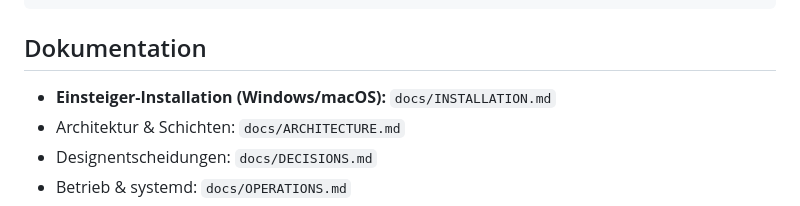
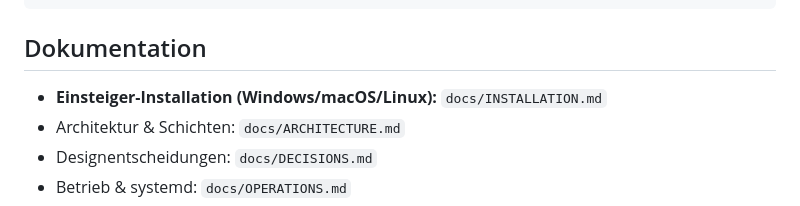
Before and after one commit to wischi2k/cs2tracker, a Markdown page: README.md, the part around the change. Drawn GitHub-style.

```diff
--- a/README.md
+++ b/README.md
@@ -120,7 +120,7 @@ docs/
 
 ## Dokumentation
 
-- **Einsteiger-Installation (Windows/macOS):** `docs/INSTALLATION.md`
+- **Einsteiger-Installation (Windows/macOS/Linux):** `docs/INSTALLATION.md`
 - Architektur & Schichten: `docs/ARCHITECTURE.md`
 - Designentscheidungen: `docs/DECISIONS.md`
 - Betrieb & systemd: `docs/OPERATIONS.md`
```
Also changed, not shown: docs/INSTALLATION.md (+65 -20 lines).
